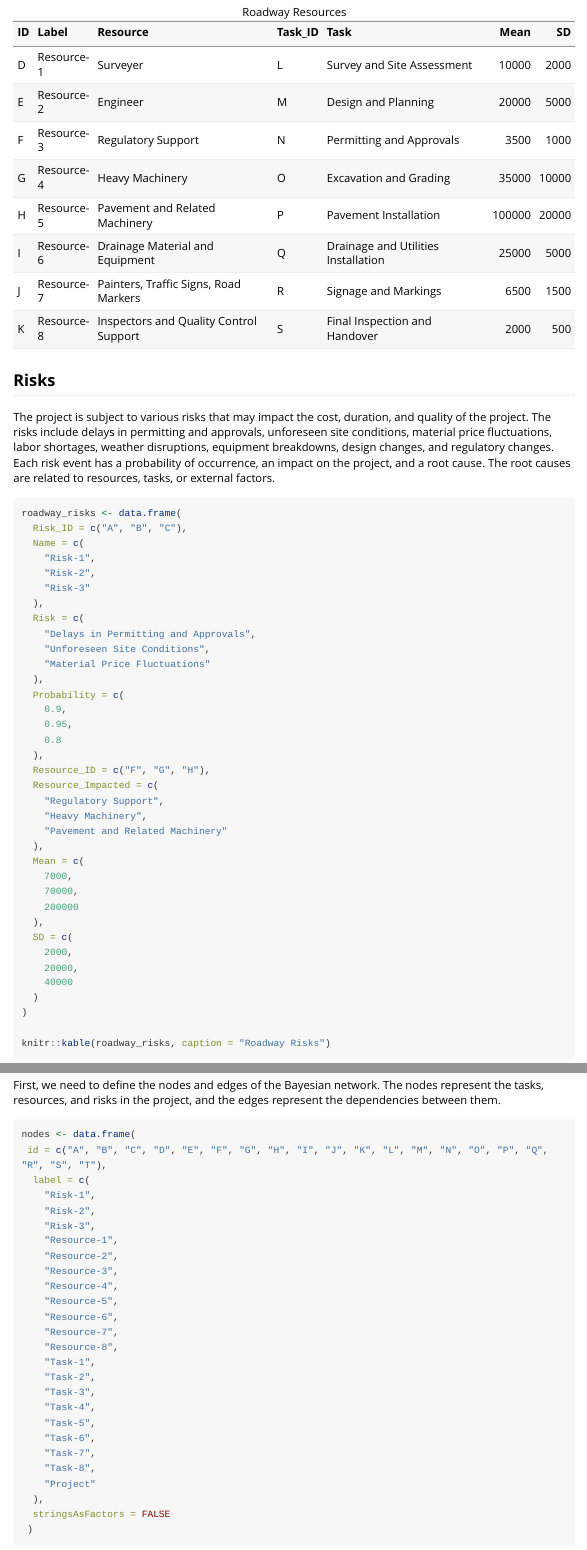
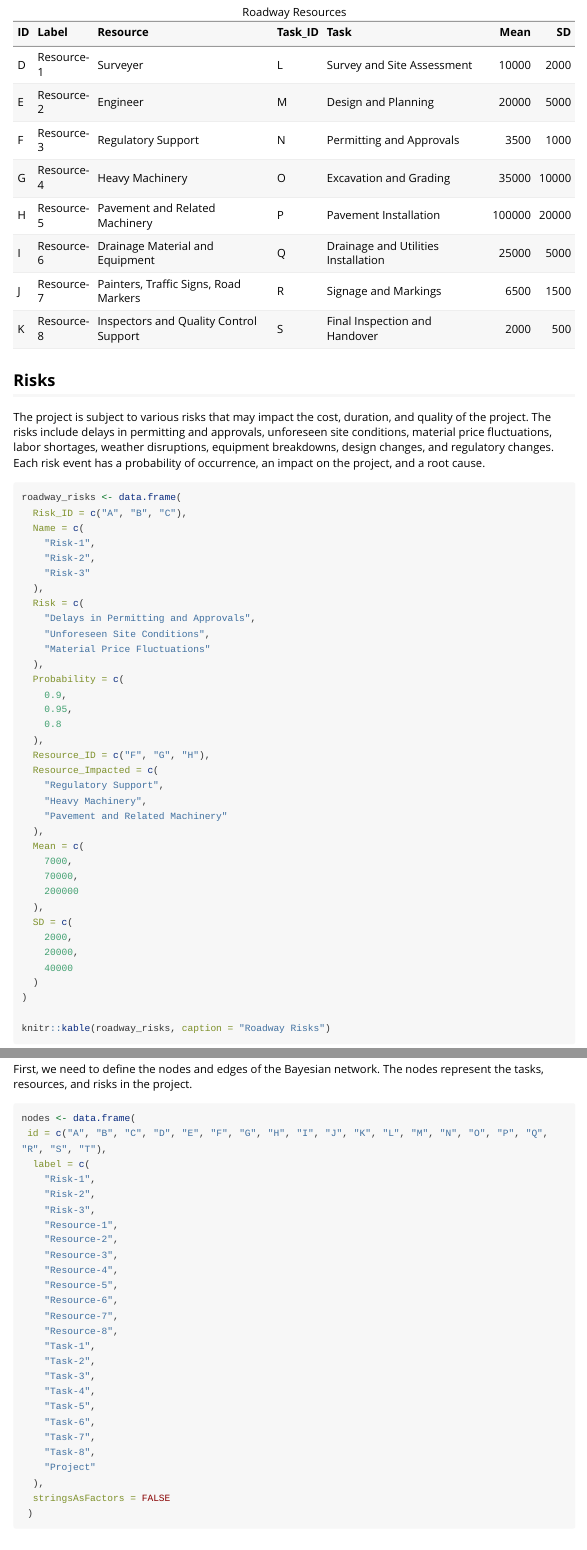
Before and after one commit to paulgovan/PRA, an R Markdown document (vignettes/network.Rmd): the page in a window 1100 px wide, from 2410 px down, and a second part further down, joined at a grey line. Rendered offline with R 4.5, knitr and Pandoc, with nearby package versions; code that draws random numbers runs with fixed seeds of ours; long lines of code are wrapped.

Commit message:
Update network vignettes

````diff
--- a/vignettes/network.Rmd
+++ b/vignettes/network.Rmd
@@ -117,7 +117,7 @@ knitr::kable(roadway_resources, caption = "Roadway Resources")
 
 ## Risks
 
-The project is subject to various risks that may impact the cost, duration, and quality of the project. The risks include delays in permitting and approvals, unforeseen site conditions, material price fluctuations, labor shortages, weather disruptions, equipment breakdowns, design changes, and regulatory changes. Each risk event has a probability of occurrence, an impact on the project, and a root cause. The root causes are related to resources, tasks, or external factors.
+The project is subject to various risks that may impact the cost, duration, and quality of the project. The risks include delays in permitting and approvals, unforeseen site conditions, material price fluctuations, labor shortages, weather disruptions, equipment breakdowns, design changes, and regulatory changes. Each risk event has a probability of occurrence, an impact on the project, and a root cause.
 ```{r results='asis'}
 roadway_risks <- data.frame(
   Risk_ID = c("A", "B", "C"),
@@ -161,7 +161,7 @@ knitr::kable(roadway_risks, caption = "Roadway Risks")
 
 To model the project risks and dependencies, we can create a Bayesian network. The Bayesian network will represent the relationships between tasks, resources, and risks in the project. The network will help us analyze the impact of risks on the project outcomes and make informed decisions.
 
-First, we need to define the nodes and edges of the Bayesian network. The nodes represent the tasks, resources, and risks in the project, and the edges represent the dependencies between them.
+First, we need to define the nodes and edges of the Bayesian network. The nodes represent the tasks, resources, and risks in the project.
 ```{r}
 nodes <- data.frame(
  id = c("A", "B", "C", "D", "E", "F", "G", "H", "I", "J", "K", "L", "M", "N", "O", "P", "Q", "R", "S", "T"),
````
Also changed, not shown: vignettes/network2.Rmd (+2 -2 lines).
